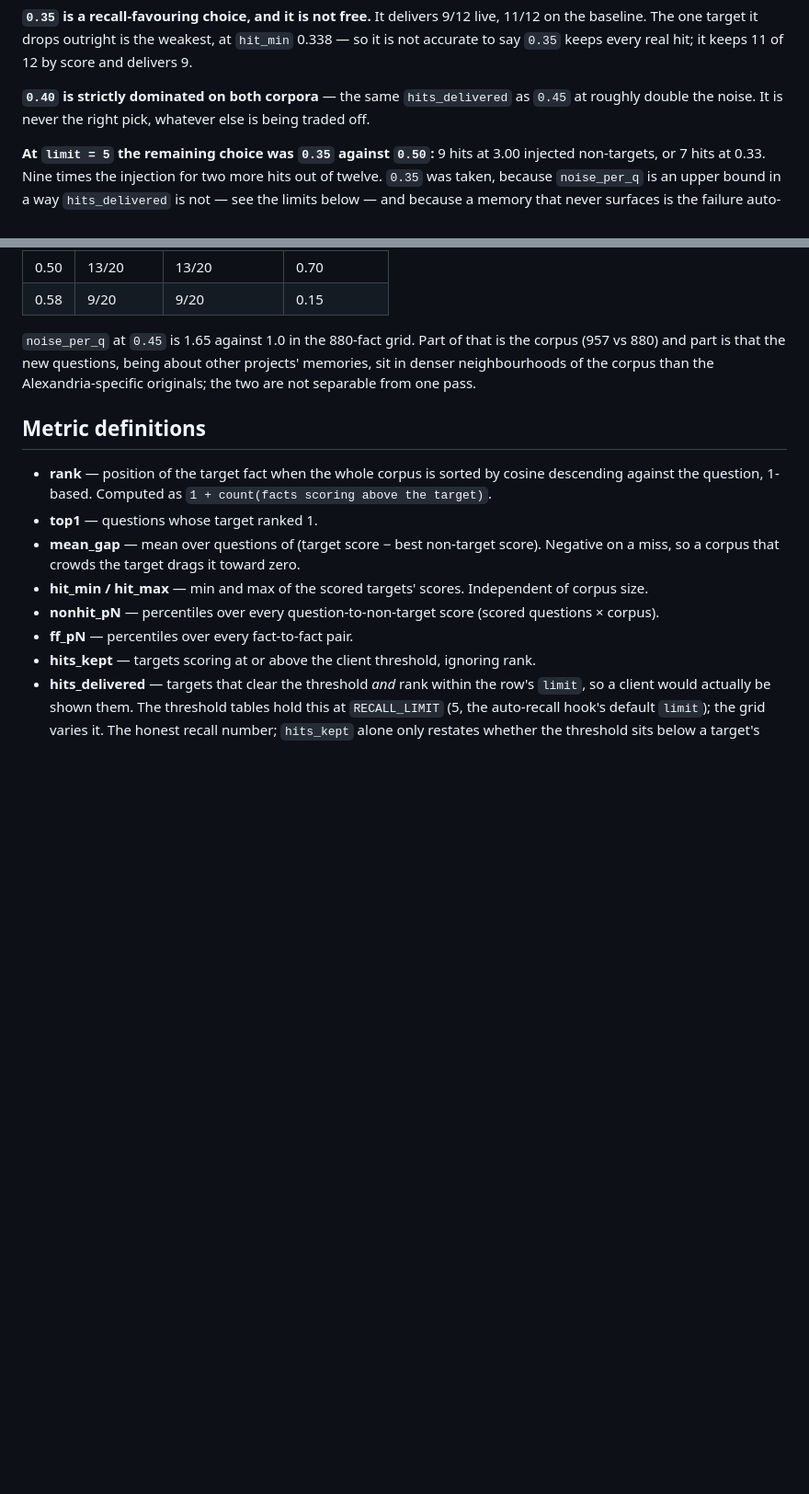
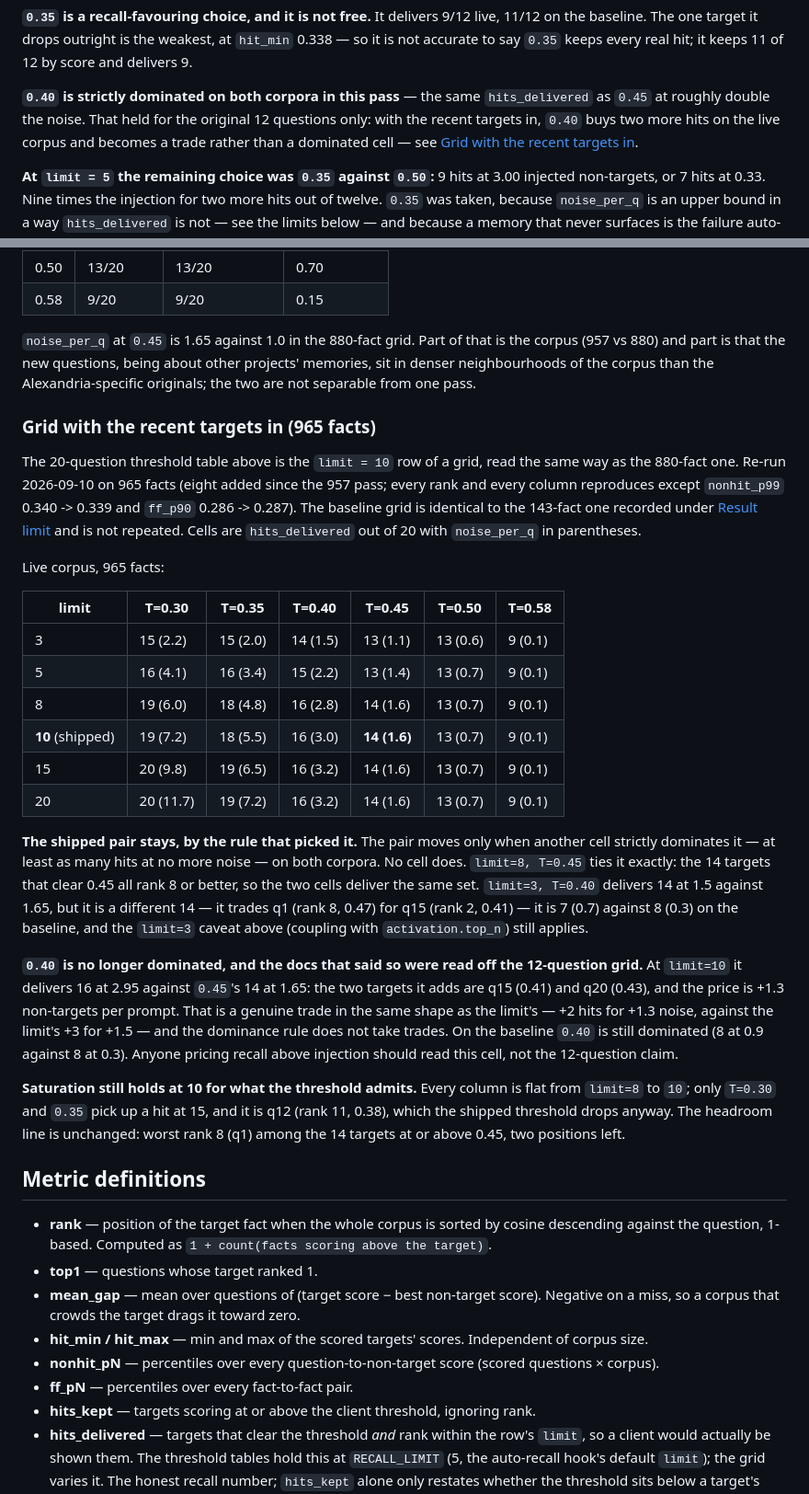
Before and after one commit to cebarks/alexandria, a Markdown page: docs/minilm-test-data.md, 2 parts joined by grey strips. Shown at 92% size. Drawn GitHub-style; blank space fills up the shorter version.

Commit message:
docs(bench): re-read the recall grid with the 20-question set, keep limit=10/T=0.45
The 12-question grid called T=0.40 strictly dominated; on the 965-fact,
20-question pass it delivers 16/20 at 2.95 noise against 0.45's 14/20 at
1.65, a genuine trade. No cell strictly dominates the shipped pair on both
corpora, so defaults stay. Record the grid, fix the claim in
docs/configuration.md and the recall hook comment, and swap the TODO for
the grid's one-decimal noise rounding.

```diff
--- a/docs/minilm-test-data.md
+++ b/docs/minilm-test-data.md
@@ -155,8 +155,10 @@ it rested on the 2026-09-08 synthetic-pair ranges rather than on the corpus.
 the baseline. The one target it drops outright is the weakest, at `hit_min` 0.338 — so it is
 not accurate to say `0.35` keeps every real hit; it keeps 11 of 12 by score and delivers 9.
 
-**`0.40` is strictly dominated on both corpora** — the same `hits_delivered` as `0.45` at
-roughly double the noise. It is never the right pick, whatever else is being traded off.
+**`0.40` is strictly dominated on both corpora in this pass** — the same `hits_delivered` as
+`0.45` at roughly double the noise. That held for the original 12 questions only: with the
+recent targets in, `0.40` buys two more hits on the live corpus and becomes a trade rather than
+a dominated cell — see [Grid with the recent targets in](#grid-with-the-recent-targets-in-965-facts).
 
 **At `limit = 5` the remaining choice was `0.35` against `0.50`:** 9 hits at 3.00 injected
 non-targets, or 7 hits at 0.33. Nine times the injection for two more hits out of twelve.
@@ -315,6 +317,47 @@ Live corpus, 957 facts, `limit = 10`:
 in denser neighbourhoods of the corpus than the Alexandria-specific originals; the two are
 not separable from one pass.
 
+### Grid with the recent targets in (965 facts)
+
+The 20-question threshold table above is the `limit = 10` row of a grid, read the same way
+as the 880-fact one. Re-run 2026-09-10 on 965 facts (eight added since the 957 pass; every
+rank and every column reproduces except `nonhit_p99` 0.340 -> 0.339 and `ff_p90` 0.286 ->
+0.287). The baseline grid is identical to the 143-fact one recorded under [Result
+limit](#result-limit) and is not repeated. Cells are `hits_delivered` out of 20 with
+`noise_per_q` in parentheses.
+
+Live corpus, 965 facts:
+
+| limit | T=0.30 | T=0.35 | T=0.40 | T=0.45 | T=0.50 | T=0.58 |
+|---|---|---|---|---|---|---|
+| 3 | 15 (2.2) | 15 (2.0) | 14 (1.5) | 13 (1.1) | 13 (0.6) | 9 (0.1) |
+| 5 | 16 (4.1) | 16 (3.4) | 15 (2.2) | 13 (1.4) | 13 (0.7) | 9 (0.1) |
+| 8 | 19 (6.0) | 18 (4.8) | 16 (2.8) | 14 (1.6) | 13 (0.7) | 9 (0.1) |
+| **10** (shipped) | 19 (7.2) | 18 (5.5) | 16 (3.0) | **14 (1.6)** | 13 (0.7) | 9 (0.1) |
+| 15 | 20 (9.8) | 19 (6.5) | 16 (3.2) | 14 (1.6) | 13 (0.7) | 9 (0.1) |
+| 20 | 20 (11.7) | 19 (7.2) | 16 (3.2) | 14 (1.6) | 13 (0.7) | 9 (0.1) |
+
+**The shipped pair stays, by the rule that picked it.** The pair moves only when another cell
+strictly dominates it — at least as many hits at no more noise — on both corpora. No cell does.
+`limit=8, T=0.45` ties it exactly: the 14 targets that clear 0.45 all rank 8 or better, so the
+two cells deliver the same set. `limit=3, T=0.40` delivers 14 at 1.5 against 1.65, but it is a
+different 14 — it trades q1 (rank 8, 0.47) for q15 (rank 2, 0.41) — it is 7 (0.7) against
+8 (0.3) on the baseline, and the `limit=3` caveat above (coupling with `activation.top_n`)
+still applies.
+
+**`0.40` is no longer dominated, and the docs that said so were read off the 12-question
+grid.** At `limit=10` it delivers 16 at 2.95 against `0.45`'s 14 at 1.65: the two targets it
+adds are q15 (0.41) and q20 (0.43), and the price is +1.3 non-targets per prompt. That is a
+genuine trade in the same shape as the limit's — +2 hits for +1.3 noise, against the limit's
++3 for +1.5 — and the dominance rule does not take trades. On the baseline `0.40` is still
+dominated (8 at 0.9 against 8 at 0.3). Anyone pricing recall above injection should read
+this cell, not the 12-question claim.
+
+**Saturation still holds at 10 for what the threshold admits.** Every column is flat from
+`limit=8` to `10`; only `T=0.30` and `0.35` pick up a hit at 15, and it is q12 (rank 11,
+0.38), which the shipped threshold drops anyway. The headroom line is unchanged: worst rank 8
+(q1) among the 14 targets at or above 0.45, two positions left.
+
 ## Metric definitions
 
 - **rank** — position of the target fact when the whole corpus is sorted by cosine descending
```
Also changed, not shown: docs/configuration.md (+1 -1 lines).
